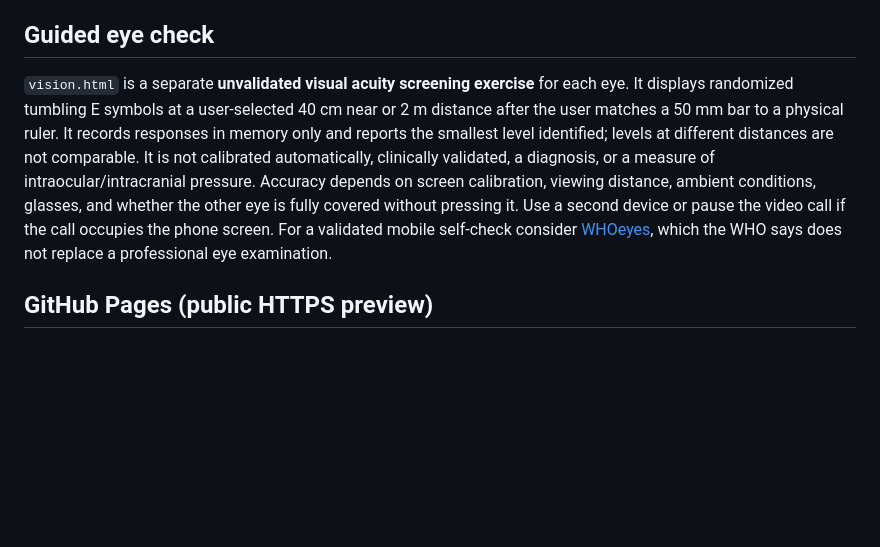
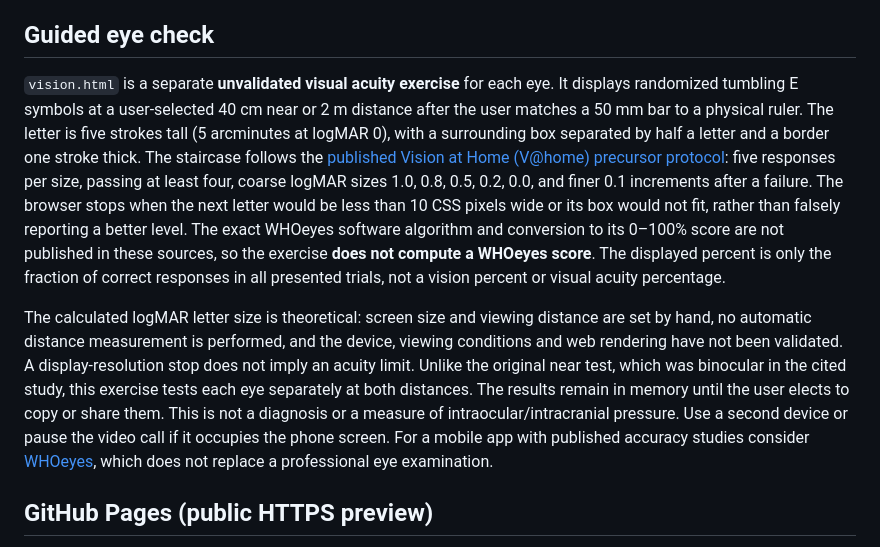
Before and after one commit to robigo/realtime-icp-ultrasound, a Markdown page: README.md, the part around the change. Rendered like a GitHub page; blank space fills up the shorter version.

Commit message:
Improve guided visual acuity exercise: README.md

```diff
--- a/README.md
+++ b/README.md
@@ -32,7 +32,9 @@ The page includes an optional **Join a video consultation** form. A clinician su
 
 ## Guided eye check
 
-`vision.html` is a separate **unvalidated visual acuity screening exercise** for each eye. It displays randomized tumbling E symbols at a user-selected 40 cm near or 2 m distance after the user matches a 50 mm bar to a physical ruler. It records responses in memory only and reports the smallest level identified; levels at different distances are not comparable. It is not calibrated automatically, clinically validated, a diagnosis, or a measure of intraocular/intracranial pressure. Accuracy depends on screen calibration, viewing distance, ambient conditions, glasses, and whether the other eye is fully covered without pressing it. Use a second device or pause the video call if the call occupies the phone screen. For a validated mobile self-check consider [WHOeyes](https://www.who.int/teams/noncommunicable-diseases/sensory-functions-disability-and-rehabilitation/whoeyes), which the WHO says does not replace a professional eye examination.
+`vision.html` is a separate **unvalidated visual acuity exercise** for each eye. It displays randomized tumbling E symbols at a user-selected 40 cm near or 2 m distance after the user matches a 50 mm bar to a physical ruler. The letter is five strokes tall (5 arcminutes at logMAR 0), with a surrounding box separated by half a letter and a border one stroke thick. The staircase follows the [published Vision at Home (V@home) precursor protocol](https://pmc.ncbi.nlm.nih.gov/articles/PMC6701871/): five responses per size, passing at least four, coarse logMAR sizes 1.0, 0.8, 0.5, 0.2, 0.0, and finer 0.1 increments after a failure. The browser stops when the next letter would be less than 10 CSS pixels wide or its box would not fit, rather than falsely reporting a better level. The exact WHOeyes software algorithm and conversion to its 0–100% score are not published in these sources, so the exercise **does not compute a WHOeyes score**. The displayed percent is only the fraction of correct responses in all presented trials, not a vision percent or visual acuity percentage.
+
+The calculated logMAR letter size is theoretical: screen size and viewing distance are set by hand, no automatic distance measurement is performed, and the device, viewing conditions and web rendering have not been validated. A display-resolution stop does not imply an acuity limit. Unlike the original near test, which was binocular in the cited study, this exercise tests each eye separately at both distances. The results remain in memory until the user elects to copy or share them. This is not a diagnosis or a measure of intraocular/intracranial pressure. Use a second device or pause the video call if it occupies the phone screen. For a mobile app with published accuracy studies consider [WHOeyes](https://www.who.int/teams/noncommunicable-diseases/sensory-functions-disability-and-rehabilitation/whoeyes), which does not replace a professional eye examination.
 
 ## GitHub Pages (public HTTPS preview)
 
```
